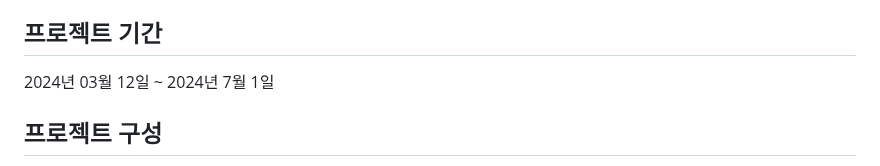
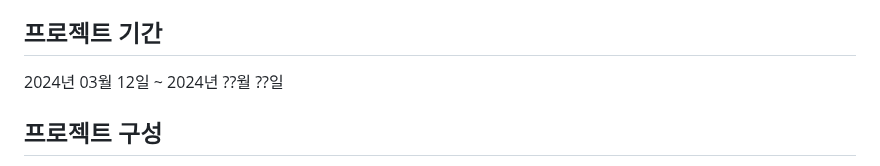
Before and after one commit to 6s-hwan/SoT, a Markdown page: README.md, the part around one of its changes. GitHub-like rendering.

```diff
--- a/README.md
+++ b/README.md
@@ -36,7 +36,7 @@
 
 ## 프로젝트 기간
 <p align="justify">
-2024년 03월 12일 ~ 2024년 7월 1일
+2024년 03월 12일 ~ 2024년 ??월 ??일
 </p>
 
 ## 프로젝트 구성
```
Also changed, not shown: other parts of README.md (+3 -3 lines).
